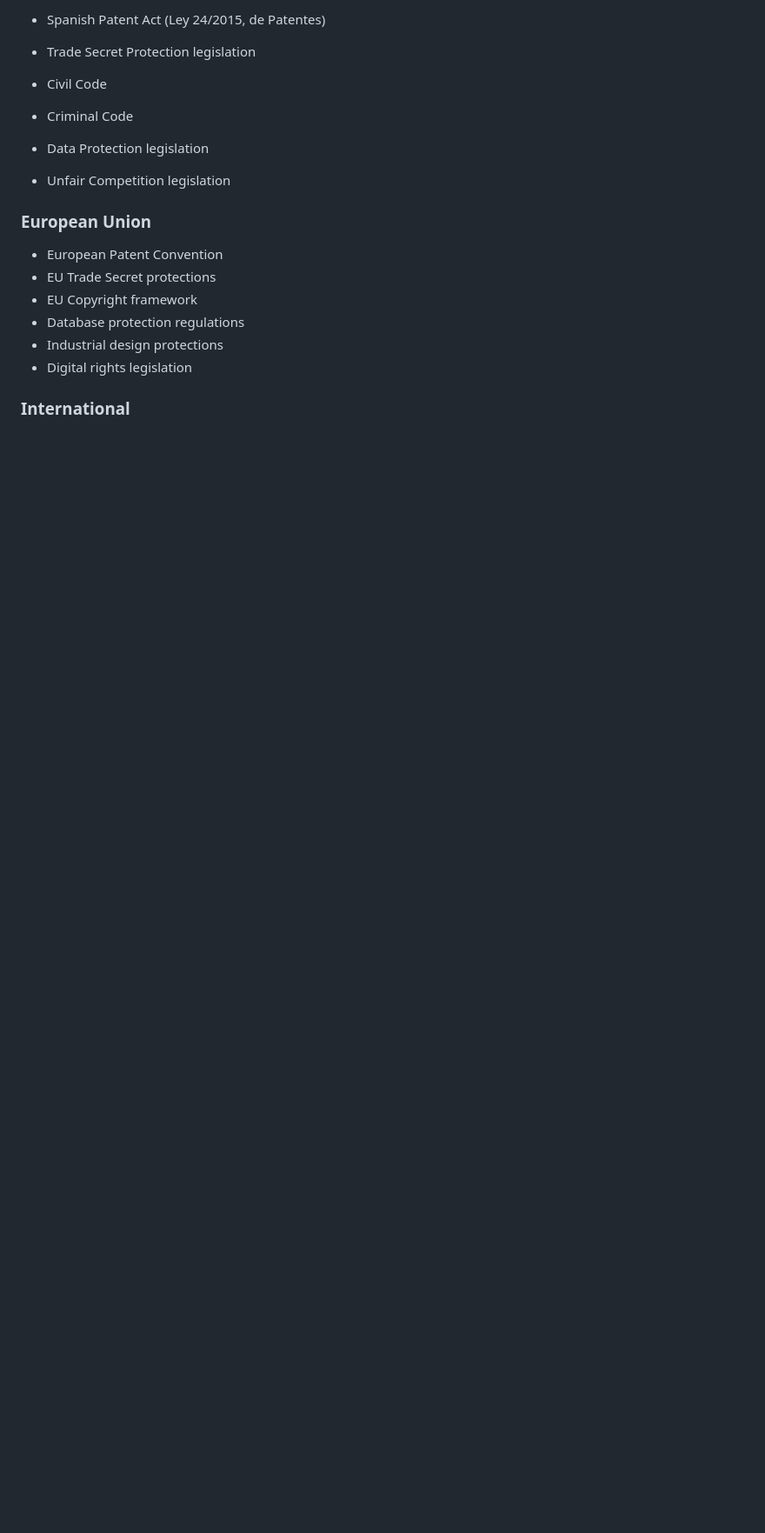
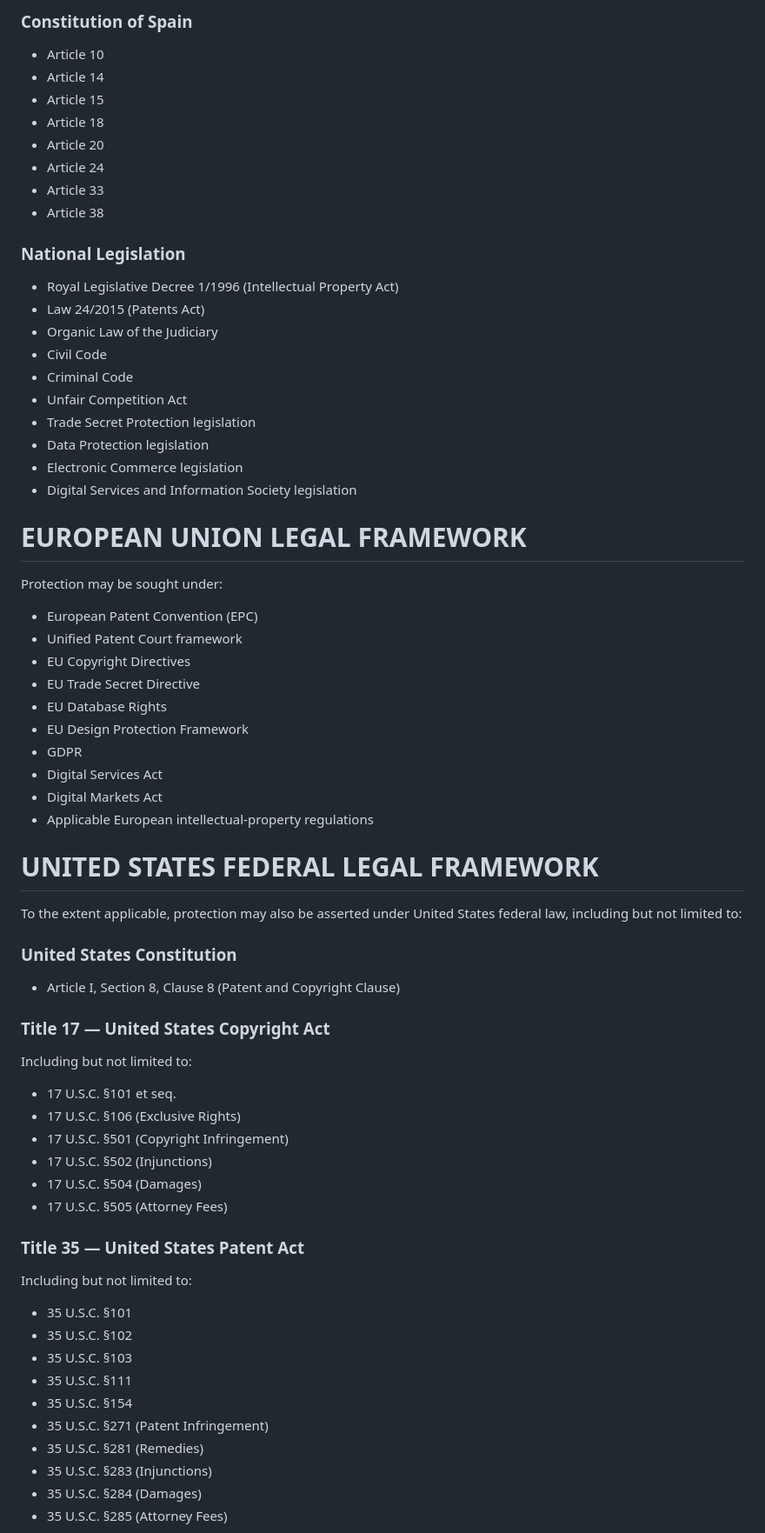
Before and after one commit to profdrjamesjessen-cyber/PIOS220, a Markdown page: README.md, the part around one of its changes. Shown at 87% size. Drawn GitHub-style; blank space fills up the shorter version.

```diff
--- a/README.md
+++ b/README.md
@@ -105,23 +157,76 @@ Protection may be sought under any applicable legal provisions, including but no
 
-* Spanish Patent Act (Ley 24/2015, de Patentes)
+### Constitution of Spain
 
+* Article 10
+* Article 14
+* Article 15
+* Article 18
+* Article 20
+* Article 24
+* Article 33
+* Article 38
+
+### National Legislation
+
+* Royal Legislative Decree 1/1996 (Intellectual Property Act)
+* Law 24/2015 (Patents Act)
+* Organic Law of the Judiciary
+* Civil Code
+* Criminal Code
+* Unfair Competition Act
 * Trade Secret Protection legislation
+* Data Protection legislation
+* Electronic Commerce legislation
+* Digital Services and Information Society legislation
 
-* Civil Code
+# EUROPEAN UNION LEGAL FRAMEWORK
 
-* Criminal Code
+Protection may be sought under:
 
-* Data Protection legislation
+* European Patent Convention (EPC)
+* Unified Patent Court framework
+* EU Copyright Directives
+* EU Trade Secret Directive
+* EU Database Rights
+* EU Design Protection Framework
+* GDPR
+* Digital Services Act
+* Digital Markets Act
+* Applicable European intellectual-property regulations
 
-* Unfair Competition legislation
 
-### European Union
+# UNITED STATES FEDERAL LEGAL FRAMEWORK
 
-* European Patent Convention
-* EU Trade Secret protections
-* EU Copyright framework
-* Database protection regulations
-* Industrial design protections
-* Digital rights legislation
+To the extent applicable, protection may also be asserted under United States federal law, including but not limited to:
 
-### International
+### United States Constitution
+
+* Article I, Section 8, Clause 8
+  (Patent and Copyright Clause)
+
+### Title 17 — United States Copyright Act
+
+Including but not limited to:
+
+* 17 U.S.C. §101 et seq.
+* 17 U.S.C. §106 (Exclusive Rights)
+* 17 U.S.C. §501 (Copyright Infringement)
+* 17 U.S.C. §502 (Injunctions)
+* 17 U.S.C. §504 (Damages)
+* 17 U.S.C. §505 (Attorney Fees)
+
+### Title 35 — United States Patent Act
+
+Including but not limited to:
+
+* 35 U.S.C. §101
+* 35 U.S.C. §102
+* 35 U.S.C. §103
+* 35 U.S.C. §111
+* 35 U.S.C. §154
+* 35 U.S.C. §271 (Patent Infringement)
+* 35 U.S.C. §281 (Remedies)
+* 35 U.S.C. §283 (Injunctions)
+* 35 U.S.C. §284 (Damages)
+* 35 U.S.C. §285 (Attorney Fees)
+
```
Also changed, not shown: other parts of README.md (+192 -76 lines).
